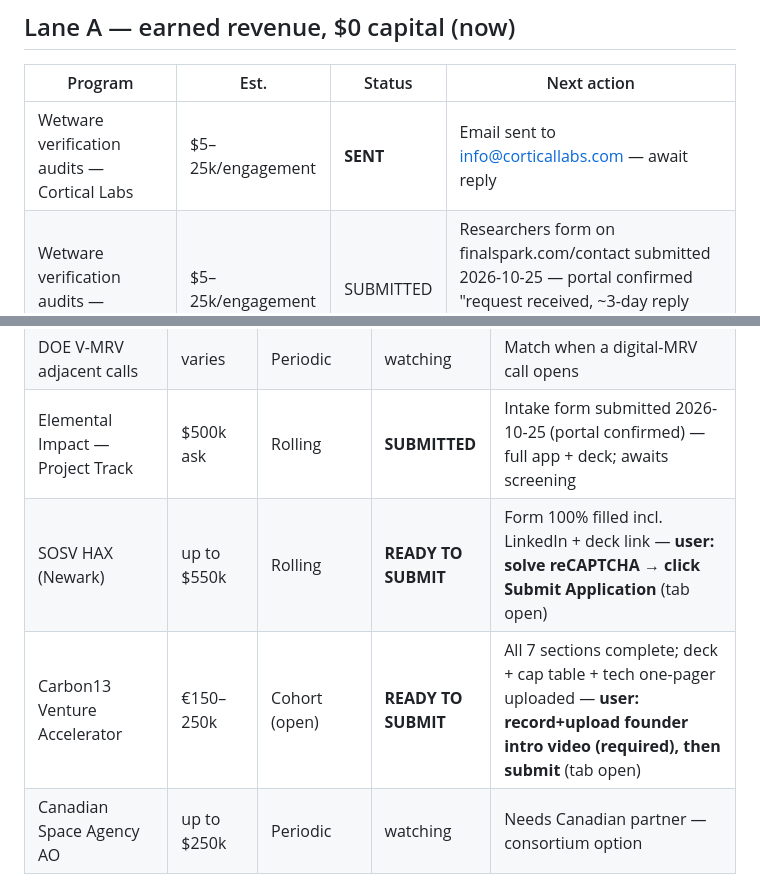
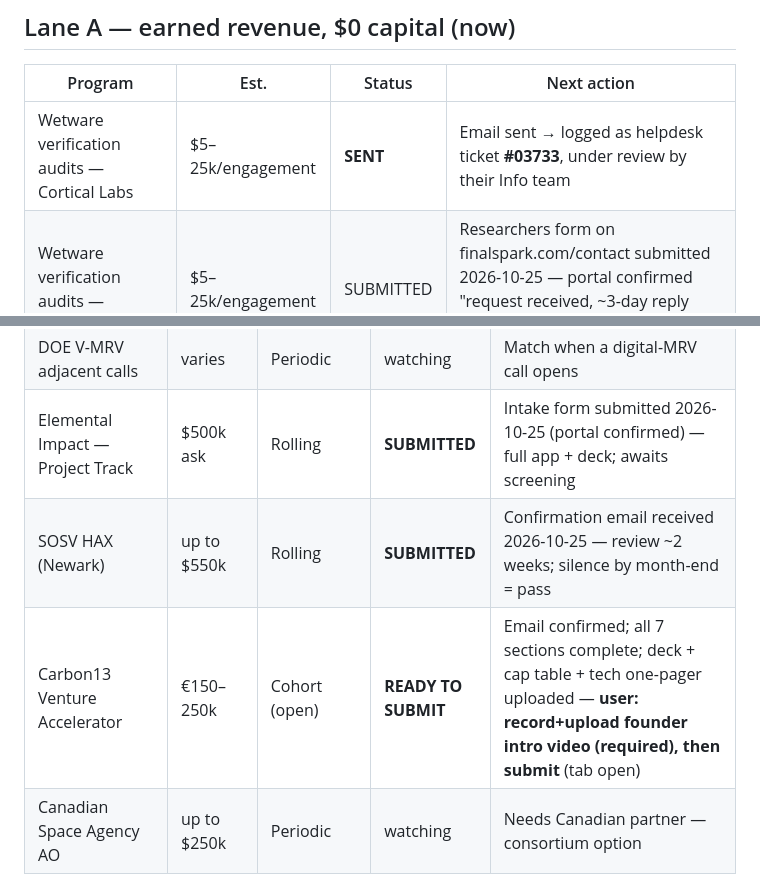
Before and after one commit to TerexitariusStomp/living-resources, a Markdown page: docs/FUNDING.md, 2 parts joined by grey strips. Rendered like a GitHub page.

Commit message:
Confirm SOSV HAX submission; log Cortical ticket #03733; Carbon13 email verified
- SOSV HAX: portal confirmation email received — mark SUBMITTED (~2wk review)
- Cortical Labs audit pitch: auto-acked as helpdesk ticket #03733
- Carbon13: account email confirmed via activation link

Generated with [Devin](https://devin.ai)

Co-Authored-By: Devin <158243242+devin-ai-integration[bot]@users.noreply.github.com>

```diff
--- a/docs/FUNDING.md
+++ b/docs/FUNDING.md
@@ -14,7 +14,7 @@ routine if an equity raise requires it.
 
 | Program | Est. | Status | Next action |
 |---|---|---|---|
-| Wetware verification audits — Cortical Labs | $5–25k/engagement | **SENT** | Email sent to info@corticallabs.com — await reply |
+| Wetware verification audits — Cortical Labs | $5–25k/engagement | **SENT** | Email sent → logged as helpdesk ticket **#03733**, under review by their Info team |
 | Wetware verification audits — FinalSpark | $5–25k/engagement | SUBMITTED | Researchers form on finalspark.com/contact submitted 2026-10-25 — portal confirmed "request received, ~3-day reply window". Watch terexmaps@gmail.com |
 | Bench certification reports (edge-AI / neuromorphic / MRV vendors) | $2–10k/report | drafted | `applications/lane-a-bench-cert.md` — attach to follow-up emails once targets named |
 | Replay-verified compute API | MRR | **LIVE** | `workers/compute-api/` deployed 2026-10-25: `connectome-compute-api.terexmaps.workers.dev` — TS port bit-identical to lif.py (930/930), /task /verdict /verify all live. Free tier; API keys + landing page before paid tiers |
@@ -54,8 +54,8 @@ routine if an equity raise requires it.
 | NSF SBIR Phase I — full proposal | $275k | ~3 windows/yr | drafted | `applications/nsf-sbir.md` — only after pitch invite |
 | DOE V-MRV adjacent calls | varies | Periodic | watching | Match when a digital-MRV call opens |
 | Elemental Impact — Project Track | $500k ask | Rolling | **SUBMITTED** | Intake form submitted 2026-10-25 (portal confirmed) — full app + deck; awaits screening |
-| SOSV HAX (Newark) | up to $550k | Rolling | **READY TO SUBMIT** | Form 100% filled incl. LinkedIn + deck link — **user: solve reCAPTCHA → click Submit Application** (tab open) |
-| Carbon13 Venture Accelerator | €150–250k | Cohort (open) | **READY TO SUBMIT** | All 7 sections complete; deck + cap table + tech one-pager uploaded — **user: record+upload founder intro video (required), then submit** (tab open) |
+| SOSV HAX (Newark) | up to $550k | Rolling | **SUBMITTED** | Confirmation email received 2026-10-25 — review ~2 weeks; silence by month-end = pass |
+| Carbon13 Venture Accelerator | €150–250k | Cohort (open) | **READY TO SUBMIT** | Email confirmed; all 7 sections complete; deck + cap table + tech one-pager uploaded — **user: record+upload founder intro video (required), then submit** (tab open) |
 | Canadian Space Agency AO | up to $250k | Periodic | watching | Needs Canadian partner — consortium option |
 
 ## Staging
```
